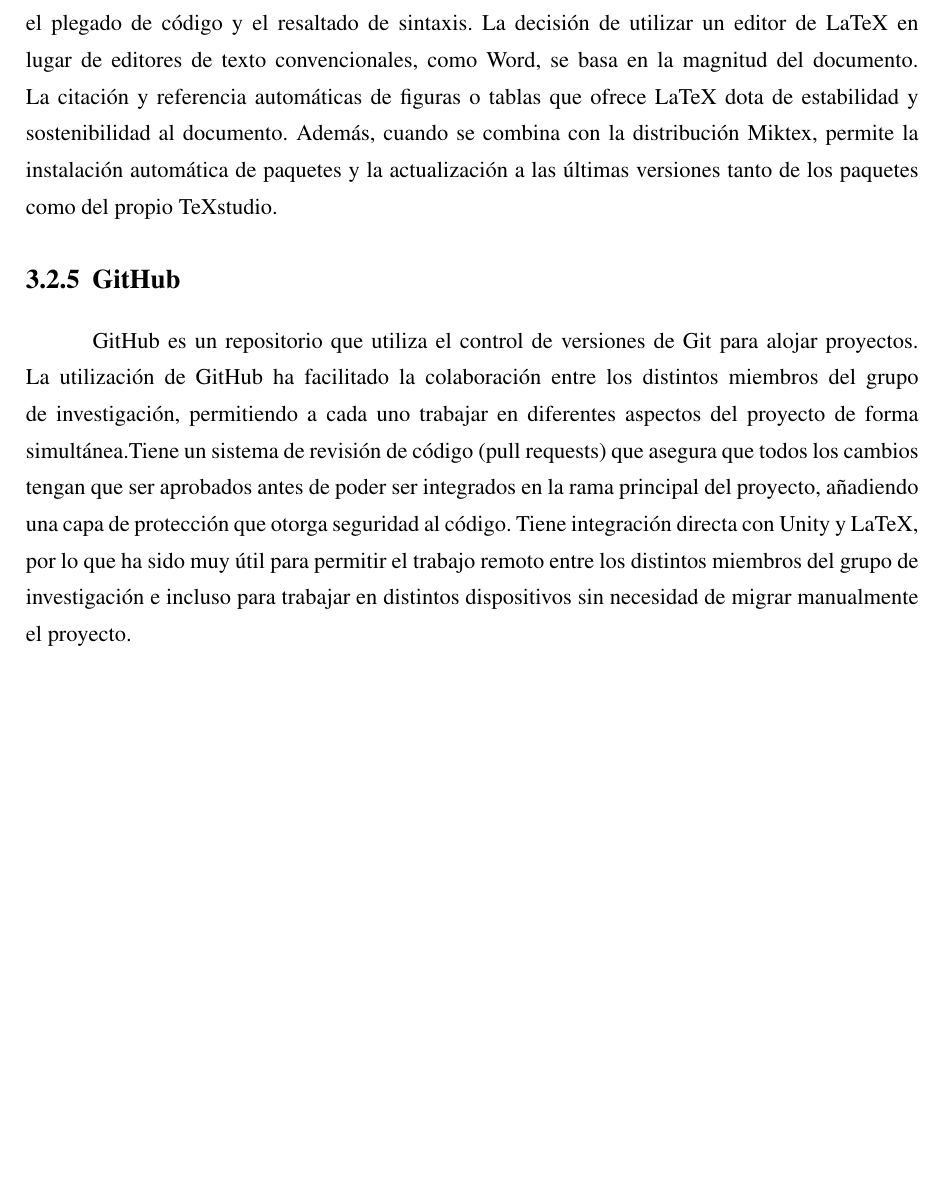
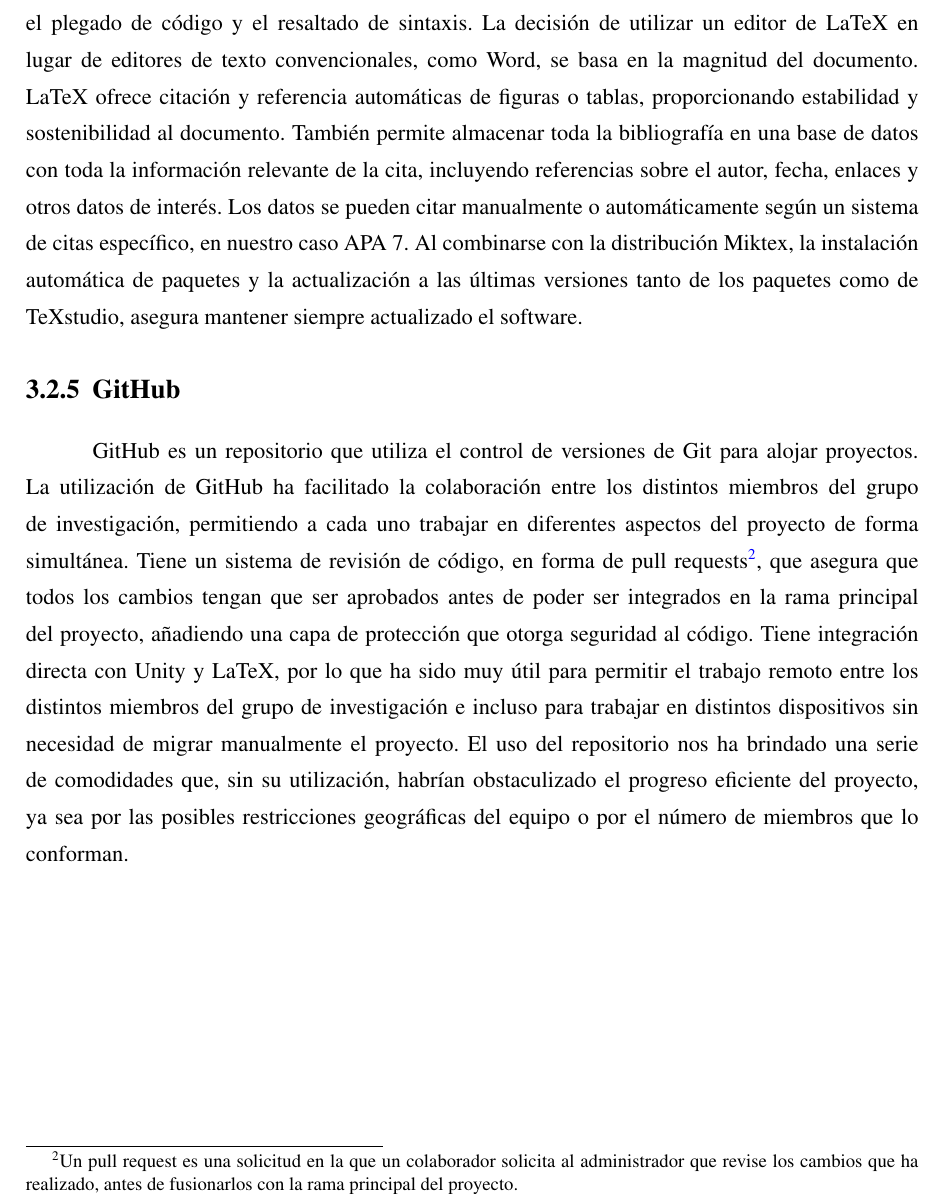
Before and after one commit to JParamade/TFG-JaimeParamo, a LaTeX thesis (TFG_JaimeParamo.tex, which reads Secciones/aspectos.tex): part of page 19 of 24, cut so that both start at the same text, the shorter picture padded with empty space. Compiled offline with pdfLaTeX.

Commit message:
Technologies Finished

```diff
--- a/Secciones/aspectos.tex
+++ b/Secciones/aspectos.tex
@@ -63,8 +63,8 @@ A diferencia del sistema de audio de Unity, que tiene funcionalidades limitadas,
 
 \subsection{TeXstudio}
 
-TeXstudio es un editor de LaTeX de código abierto lanzado en 2009 que ofrece un soporte moderno para la escritura. Cuenta con funcionalidades como la corrección ortográfica interactiva, el plegado de código y el resaltado de sintaxis. La decisión de utilizar un editor de LaTeX en lugar de editores de texto convencionales, como Word, se basa en la magnitud del documento. La citación y referencia automáticas de figuras o tablas que ofrece LaTeX dota de estabilidad y sostenibilidad al documento. Además, cuando se combina con la distribución Miktex, permite la instalación automática de paquetes y la actualización a las últimas versiones tanto de los paquetes como del propio TeXstudio.
+TeXstudio es un editor de LaTeX de código abierto lanzado en 2009 que ofrece un soporte moderno para la escritura. Cuenta con funcionalidades como la corrección ortográfica interactiva, el plegado de código y el resaltado de sintaxis. La decisión de utilizar un editor de LaTeX en lugar de editores de texto convencionales, como Word, se basa en la magnitud del documento. LaTeX ofrece citación y referencia automáticas de figuras o tablas, proporcionando estabilidad y sostenibilidad al documento. También permite almacenar toda la bibliografía en una base de datos con toda la información relevante de la cita, incluyendo referencias sobre el autor, fecha, enlaces y otros datos de interés. Los datos se pueden citar manualmente o automáticamente según un sistema de citas específico, en nuestro caso APA 7. Al combinarse con la distribución Miktex, la instalación automática de paquetes y la actualización a las últimas versiones tanto de los paquetes como de TeXstudio, asegura mantener siempre actualizado el software.
 
 \subsection{GitHub}
 
-GitHub es un repositorio que utiliza el control de versiones de Git para alojar proyectos. La utilización de GitHub ha facilitado la colaboración entre los distintos miembros del grupo de investigación, permitiendo a cada uno trabajar en diferentes aspectos del proyecto de forma simultánea.Tiene un sistema de revisión de código (pull requests) que asegura que todos los cambios tengan que ser aprobados antes de poder ser integrados en la rama principal del proyecto, añadiendo una capa de protección que otorga seguridad al código. Tiene integración directa con Unity y LaTeX, por lo que ha sido muy útil para permitir el trabajo remoto entre los distintos miembros del grupo de investigación e incluso para trabajar en distintos dispositivos sin necesidad de migrar manualmente el proyecto.
+GitHub es un repositorio que utiliza el control de versiones de Git para alojar proyectos. La utilización de GitHub ha facilitado la colaboración entre los distintos miembros del grupo de investigación, permitiendo a cada uno trabajar en diferentes aspectos del proyecto de forma simultánea. Tiene un sistema de revisión de código, en forma de pull requests\footnote{Un pull request es una solicitud en la que un colaborador solicita al administrador que revise los cambios que ha realizado, antes de fusionarlos con la rama principal del proyecto.}, que asegura que todos los cambios tengan que ser aprobados antes de poder ser integrados en la rama principal del proyecto, añadiendo una capa de protección que otorga seguridad al código. Tiene integración directa con Unity y LaTeX, por lo que ha sido muy útil para permitir el trabajo remoto entre los distintos miembros del grupo de investigación e incluso para trabajar en distintos dispositivos sin necesidad de migrar manualmente el proyecto. El uso del repositorio nos ha brindado una serie de comodidades que, sin su utilización, habrían obstaculizado el progreso eficiente del proyecto, ya sea por las posibles restricciones geográficas del equipo o por el número de miembros que lo conforman.
```
Also changed, not shown: TFG_JaimeParamo.pdf.
